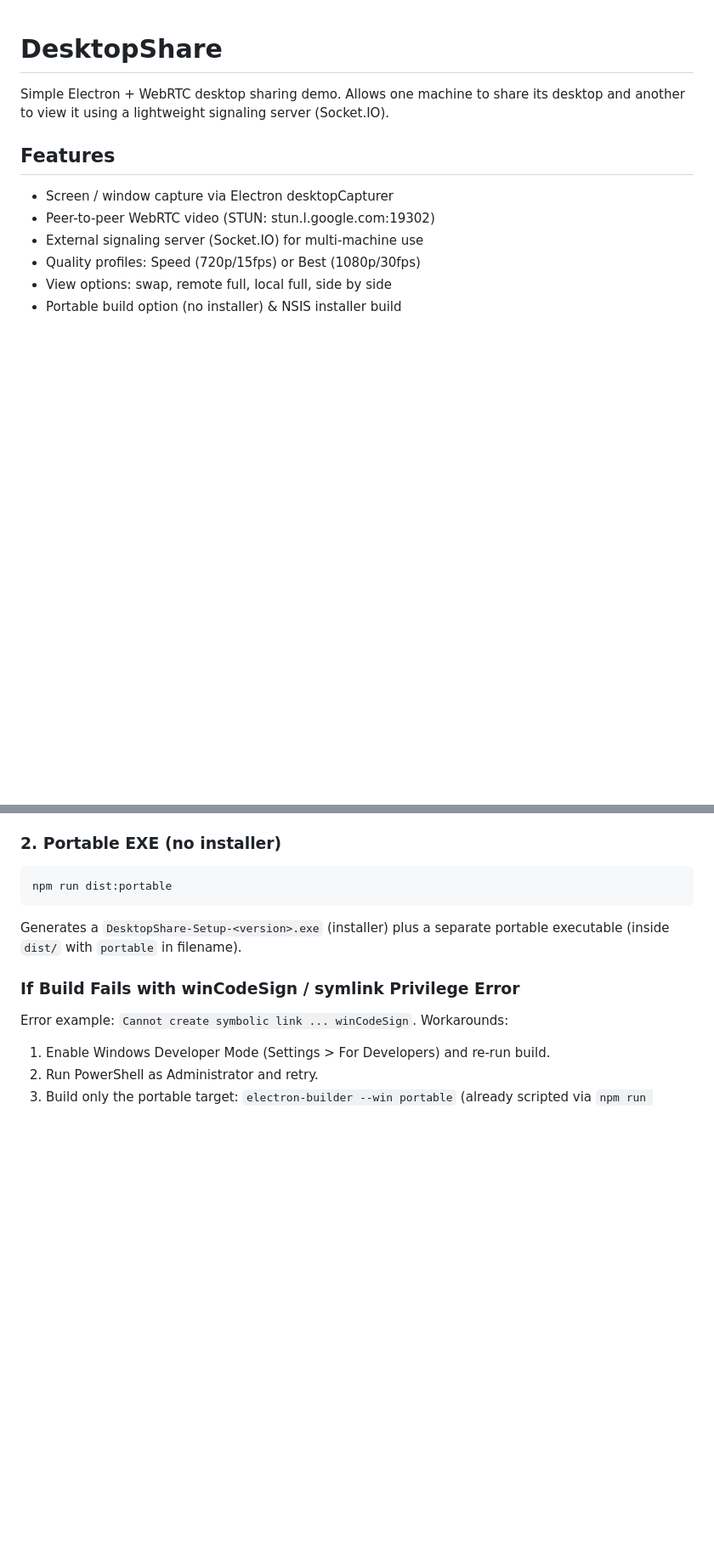
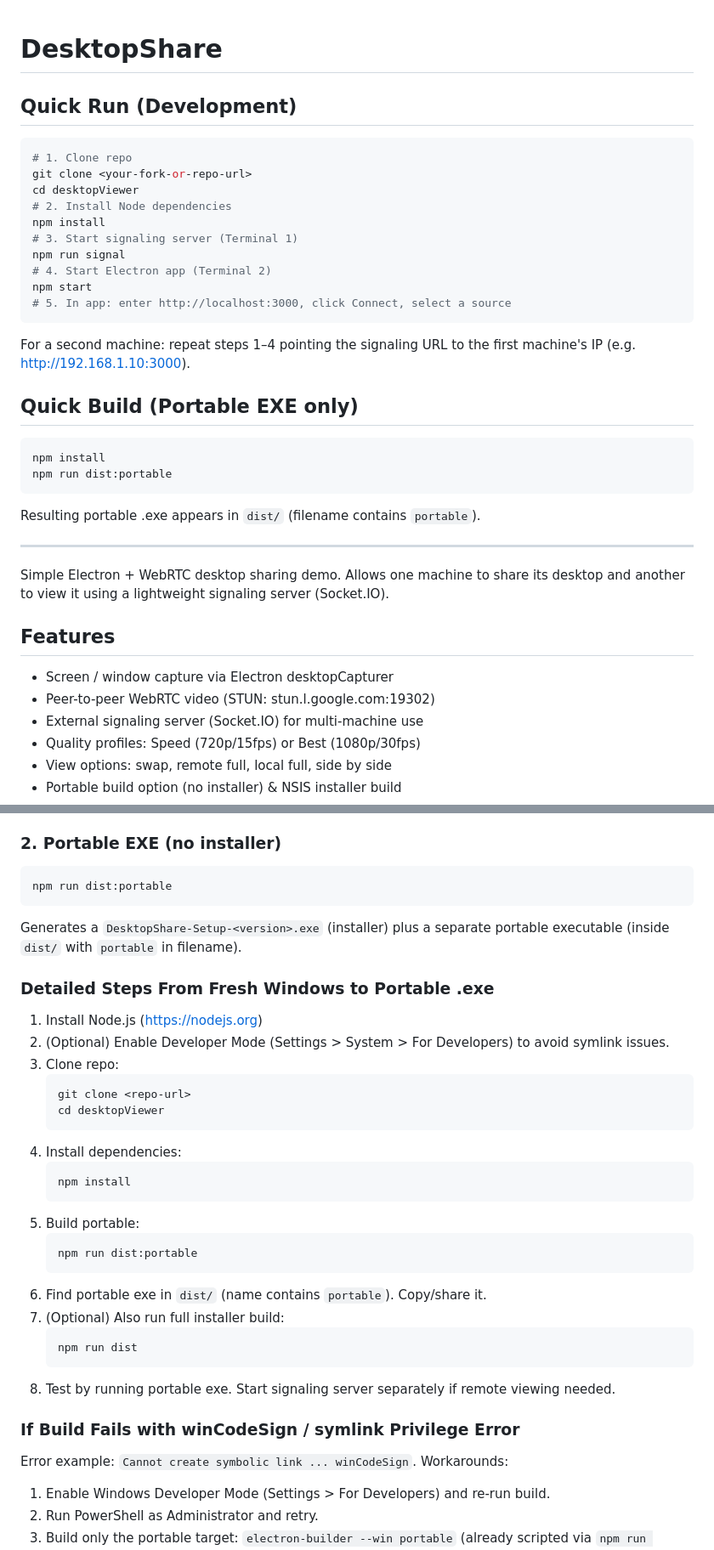
Before and after one commit to ajitsnz/desktopViewer, a Markdown page: README.md, 2 parts joined by grey strips. Shown: that part at 85% size. Drawn GitHub-style; blank space fills up the shorter version.

Commit message:
README: add quick run and detailed portable build steps

````diff
--- a/README.md
+++ b/README.md
@@ -1,4 +1,29 @@
 # DesktopShare
+
+## Quick Run (Development)
+```bash
+# 1. Clone repo
+git clone <your-fork-or-repo-url>
+cd desktopViewer
+# 2. Install Node dependencies
+npm install
+# 3. Start signaling server (Terminal 1)
+npm run signal
+# 4. Start Electron app (Terminal 2)
+npm start
+# 5. In app: enter http://localhost:3000, click Connect, select a source
+```
+For a second machine: repeat steps 1–4 pointing the signaling URL to the first machine's IP (e.g. http://192.168.1.10:3000).
+
+## Quick Build (Portable EXE only)
+```bash
+npm install
+npm run dist:portable
+```
+Resulting portable .exe appears in `dist/` (filename contains `portable`).
+
+---
+
 Simple Electron + WebRTC desktop sharing demo. Allows one machine to share its desktop and another to view it using a lightweight signaling server (Socket.IO).
 
 ## Features
@@ -69,6 +94,29 @@ npm run dist:portable
 ```
 Generates a `DesktopShare-Setup-<version>.exe` (installer) plus a separate portable executable (inside `dist/` with `portable` in filename).
 
+### Detailed Steps From Fresh Windows to Portable .exe
+1. Install Node.js (https://nodejs.org)
+2. (Optional) Enable Developer Mode (Settings > System > For Developers) to avoid symlink issues.
+3. Clone repo:
+   ```bash
+   git clone <repo-url>
+   cd desktopViewer
+   ```
+4. Install dependencies:
+   ```bash
+   npm install
+   ```
+5. Build portable:
+   ```bash
+   npm run dist:portable
+   ```
+6. Find portable exe in `dist/` (name contains `portable`). Copy/share it.
+7. (Optional) Also run full installer build:
+   ```bash
+   npm run dist
+   ```
+8. Test by running portable exe. Start signaling server separately if remote viewing needed.
+
 ### If Build Fails with winCodeSign / symlink Privilege Error
 Error example: `Cannot create symbolic link ... winCodeSign`.
 Workarounds:
````
